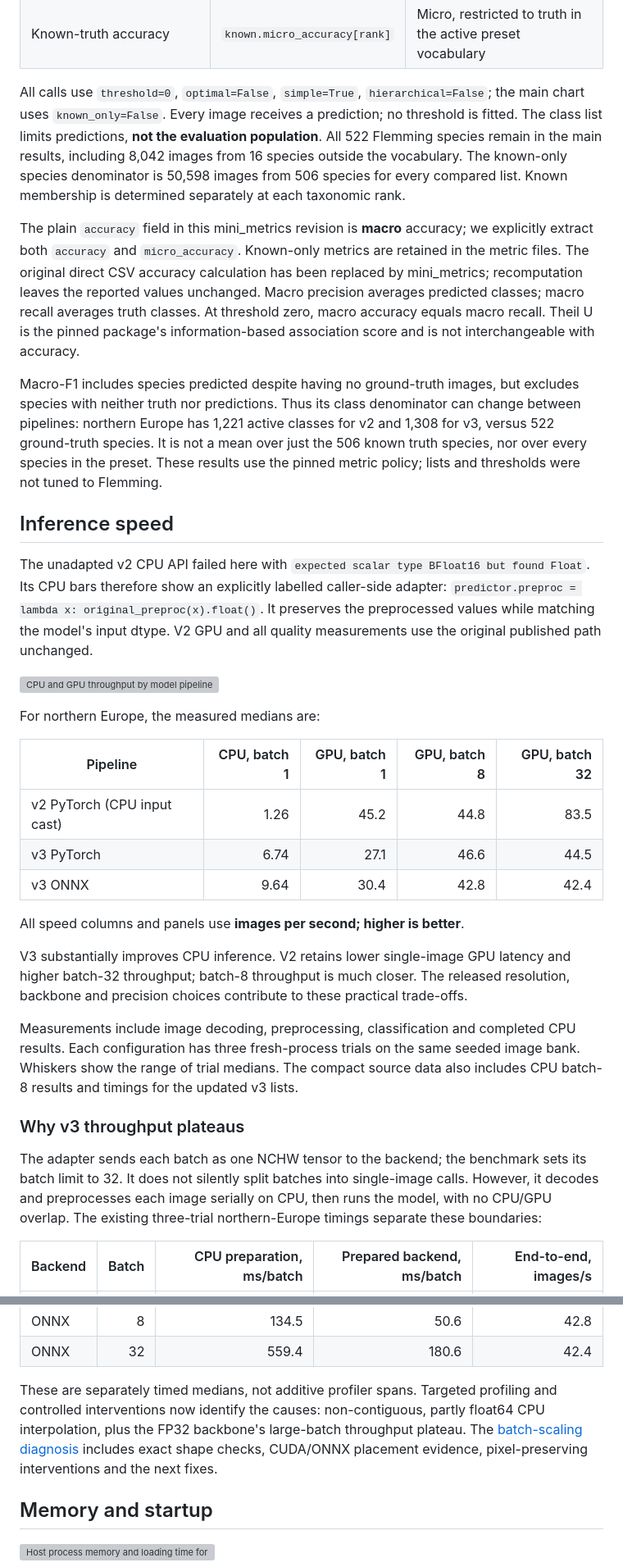
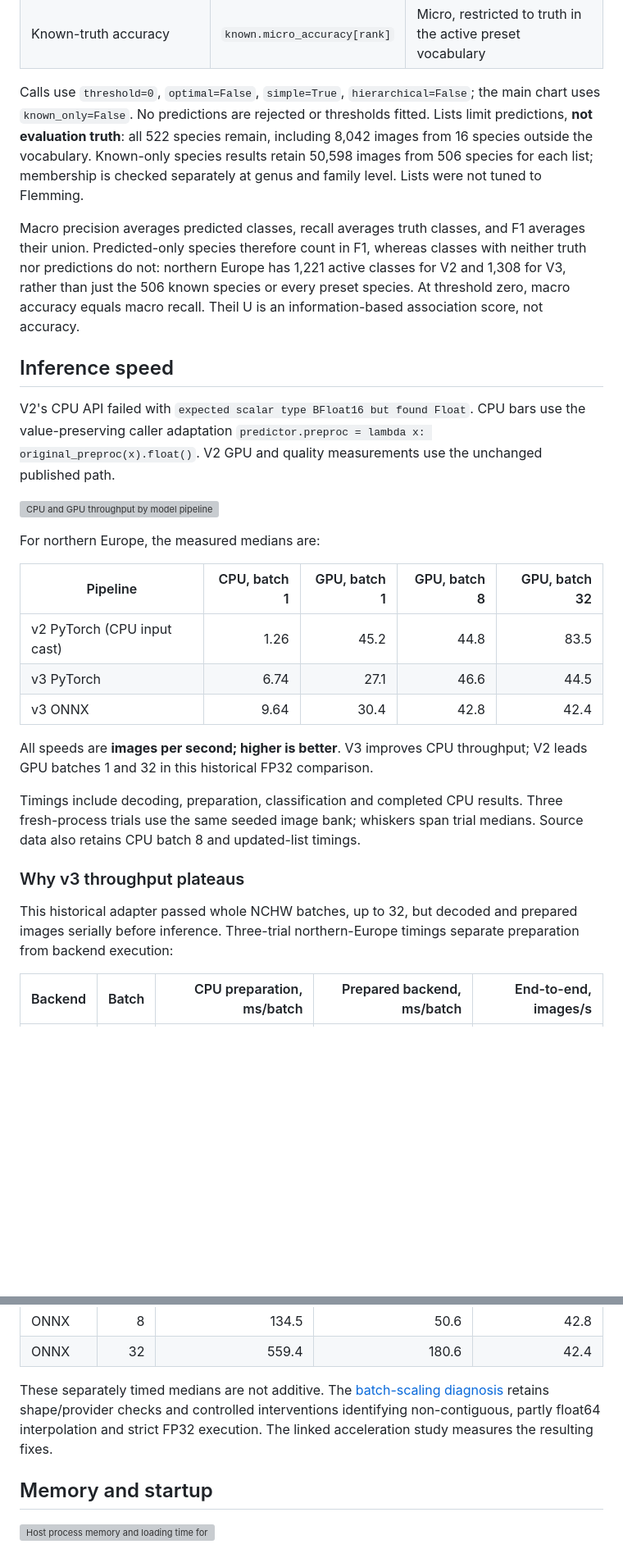
Before and after one commit to asgersvenning/mini_trainer, a Markdown page: docs/mambo-release-comparison.md, 2 parts joined by grey strips. Shown at 82% size. GitHub-like rendering; blank space fills up the shorter version; grey boxes are pictures that could not be loaded.

Commit message:
docs: tighten historical V2 V3 comparison interpretation

```diff
--- a/docs/mambo-release-comparison.md
+++ b/docs/mambo-release-comparison.md
@@ -47,36 +40,26 @@ predictive metric is computed by pinned `mini_metrics` at commit
 | Species macro-F1 | `all.f1["0"]` | Equal weight over the union of true and predicted species |
 | Known-truth accuracy | `known.micro_accuracy[rank]` | Micro, restricted to truth in the active preset vocabulary |
 
-All calls use `threshold=0`, `optimal=False`, `simple=True`,
-`hierarchical=False`; the main chart uses `known_only=False`. Every image receives
-a prediction; no threshold is fitted. The class list limits predictions, **not the
-evaluation population**. All 522 Flemming species remain in the main results,
-including 8,042 images from 16 species outside the vocabulary. The known-only
-species denominator is 50,598 images from 506 species for every compared list.
-Known membership is determined separately at each taxonomic rank.
+Calls use `threshold=0`, `optimal=False`, `simple=True`, `hierarchical=False`;
+the main chart uses `known_only=False`. No predictions are rejected or thresholds
+fitted. Lists limit predictions, **not evaluation truth**: all 522 species remain,
+including 8,042 images from 16 species outside the vocabulary. Known-only species
+results retain 50,598 images from 506 species for each list; membership is checked
+separately at genus and family level. Lists were not tuned to Flemming.
 
-The plain `accuracy` field in this mini_metrics revision is **macro** accuracy;
-we explicitly extract both `accuracy` and `micro_accuracy`. Known-only metrics
-are retained in the metric files. The original direct CSV accuracy calculation
-has been replaced by mini_metrics; recomputation leaves the reported values unchanged.
-Macro precision averages predicted classes; macro recall averages truth classes.
-At threshold zero, macro accuracy equals macro recall. Theil U is the pinned
-package's information-based association score and is not interchangeable with accuracy.
-
-Macro-F1 includes species predicted despite having no ground-truth images, but
-excludes species with neither truth nor predictions. Thus its class denominator can
-change between pipelines: northern Europe has 1,221 active classes for v2 and 1,308
-for v3, versus 522 ground-truth species. It is not a mean over just the 506 known
-truth species, nor over every species in the preset. These results use the pinned
-metric policy; lists and thresholds were not tuned to Flemming.
+Macro precision averages predicted classes, recall averages truth classes, and
+F1 averages their union. Predicted-only species therefore count in F1, whereas
+classes with neither truth nor predictions do not: northern Europe has 1,221
+active classes for V2 and 1,308 for V3, rather than just the 506 known species or
+every preset species. At threshold zero, macro accuracy equals macro recall.
+Theil U is an information-based association score, not accuracy.
 
 ## Inference speed
 
-The unadapted v2 CPU API failed here with `expected scalar type BFloat16 but found
-Float`. Its CPU bars therefore show an explicitly labelled caller-side adapter:
-`predictor.preproc = lambda x: original_preproc(x).float()`. It preserves the
-preprocessed values while matching the model's input dtype. V2 GPU and all quality
-measurements use the original published path unchanged.
+V2's CPU API failed with `expected scalar type BFloat16 but found Float`.
+CPU bars use the value-preserving caller adaptation
+`predictor.preproc = lambda x: original_preproc(x).float()`.
+V2 GPU and quality measurements use the unchanged published path.
 
 ![CPU and GPU throughput by model pipeline and region](assets/mambo-release-speed.svg)
 
@@ -88,24 +71,18 @@ For northern Europe, the measured medians are:
 | v3 PyTorch | 6.74 | 27.1 | 46.6 | 44.5 |
 | v3 ONNX | 9.64 | 30.4 | 42.8 | 42.4 |
 
-All speed columns and panels use **images per second; higher is better**.
+All speeds are **images per second; higher is better**. V3 improves CPU throughput;
+V2 leads GPU batches 1 and 32 in this historical FP32 comparison.
 
-V3 substantially improves CPU inference. V2 retains lower single-image GPU latency
-and higher batch-32 throughput; batch-8 throughput is much closer. The released
-resolution, backbone and precision choices contribute to these practical trade-offs.
-
-Measurements include image decoding, preprocessing, classification and completed
-CPU results. Each configuration has three fresh-process trials on the same seeded
-image bank. Whiskers show the range of trial medians. The compact source data also
-includes CPU batch-8 results and timings for the updated v3 lists.
+Timings include decoding, preparation, classification and completed CPU results.
+Three fresh-process trials use the same seeded image bank; whiskers span trial
+medians. Source data also retains CPU batch 8 and updated-list timings.
 
 ### Why v3 throughput plateaus
 
-The adapter sends each batch as one NCHW tensor to the backend; the benchmark sets
-its batch limit to 32. It does not silently split batches into single-image calls.
-However, it decodes and preprocesses each image serially on CPU, then runs the
-model, with no CPU/GPU overlap. The existing three-trial northern-Europe timings
-separate these boundaries:
+This historical adapter passed whole NCHW batches, up to 32, but decoded and
+prepared images serially before inference. Three-trial northern-Europe timings
+separate preparation from backend execution:
 
 | Backend | Batch | CPU preparation, ms/batch | Prepared backend, ms/batch | End-to-end, images/s |
 |---|---:|---:|---:|---:|
@@ -116,11 +93,10 @@ separate these boundaries:
 | ONNX | 8 | 134.5 | 50.6 | 42.8 |
 | ONNX | 32 | 559.4 | 180.6 | 42.4 |
 
-These are separately timed medians, not additive profiler spans. Targeted profiling
-and controlled interventions now identify the causes: non-contiguous, partly
-float64 CPU interpolation, plus the FP32 backbone's large-batch throughput plateau.
-The [batch-scaling diagnosis](mambo-batch-scaling.md) includes exact shape checks,
-CUDA/ONNX placement evidence, pixel-preserving interventions and the next fixes.
+These separately timed medians are not additive. The
+[batch-scaling diagnosis](mambo-batch-scaling.md) retains shape/provider checks and
+controlled interventions identifying non-contiguous, partly float64 interpolation
+and strict FP32 execution. The linked acceleration study measures the resulting fixes.
 
 ## Memory and startup
 
```
Also changed, not shown: other parts of docs/mambo-release-comparison.md (+25 -38 lines).
